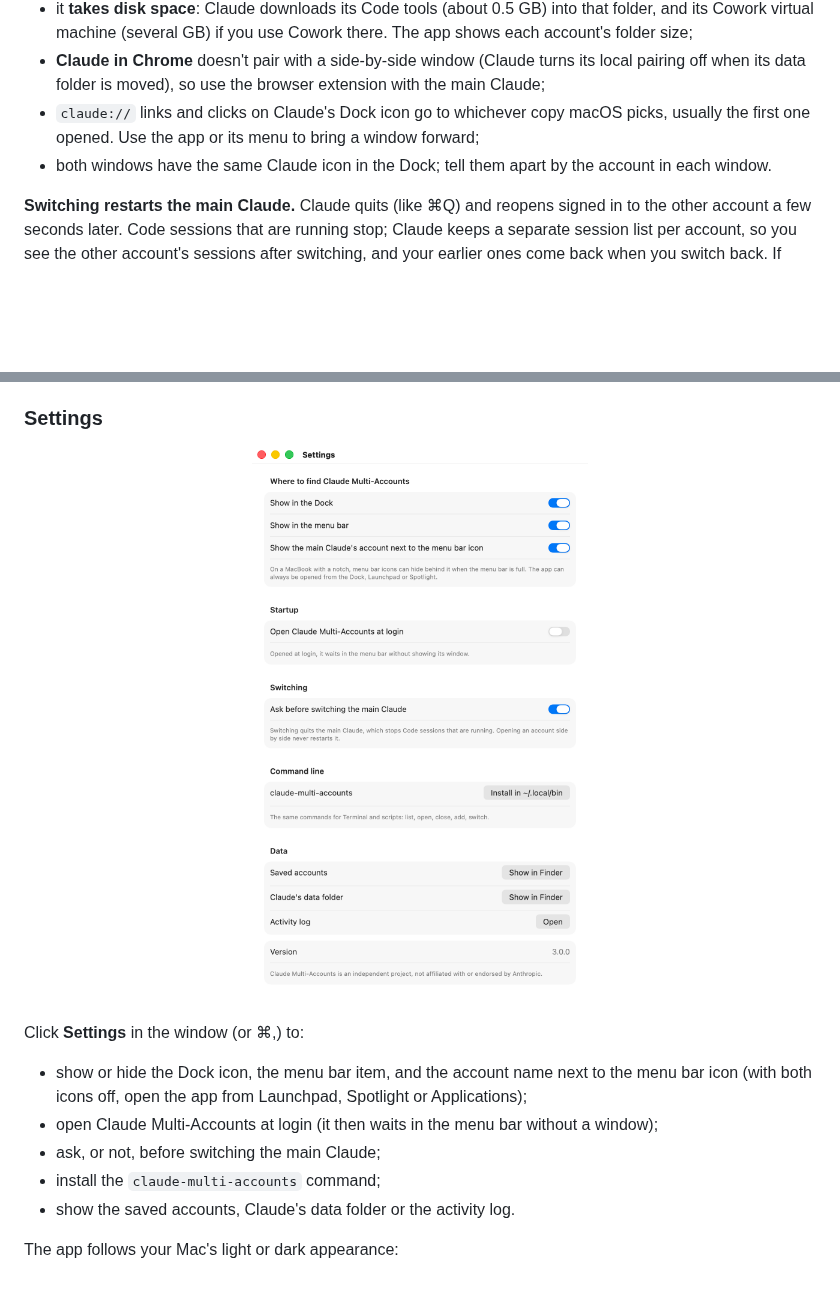
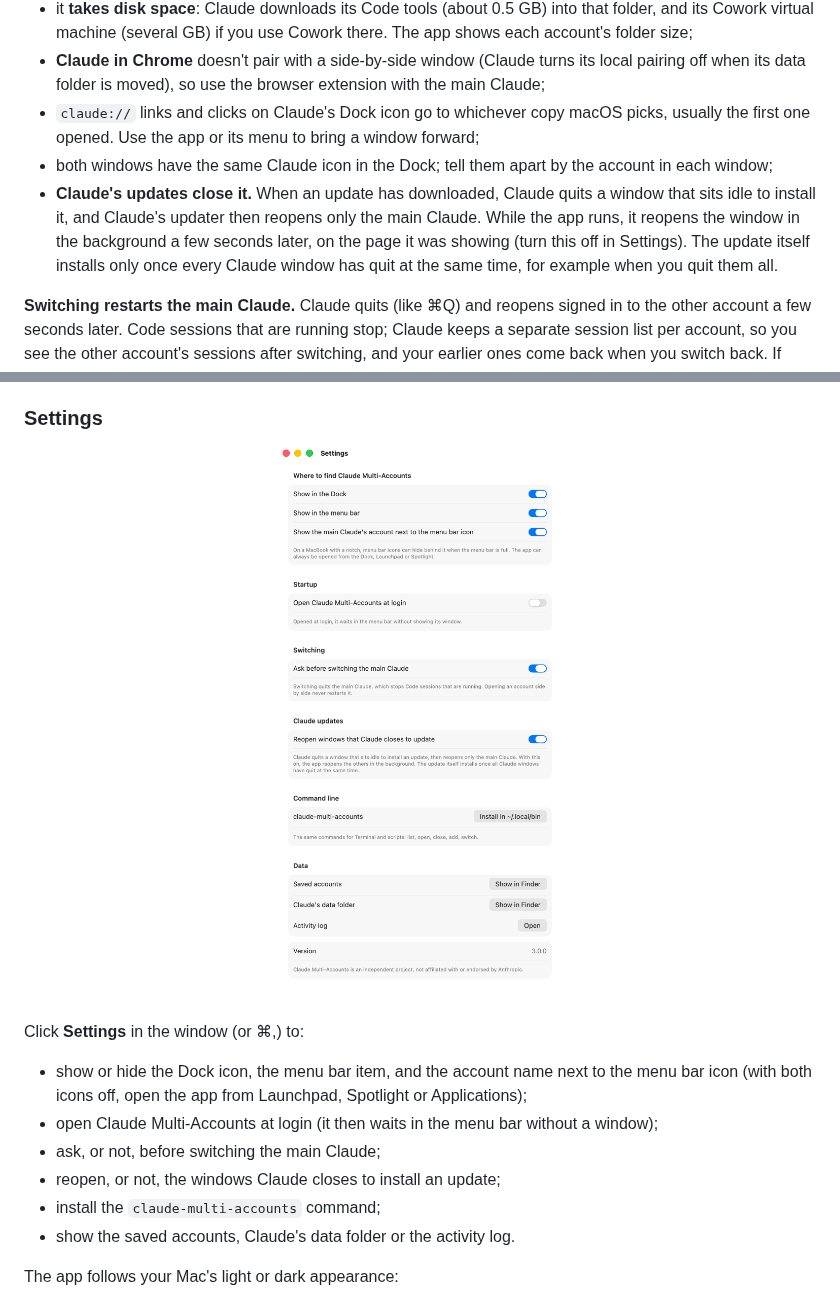
Before and after one commit to AI-Native-Lab/claude-multi-accounts, a Markdown page: README.md, 2 parts joined by grey strips. Rendered like a GitHub page; pictures changed too: docs/screenshots/settings.png; blank space fills up the shorter version.

```diff
--- a/README.md
+++ b/README.md
@@ -46,7 +46,8 @@
 - it **takes disk space**: Claude downloads its Code tools (about 0.5 GB) into that folder, and its Cowork virtual machine (several GB) if you use Cowork there. The app shows each account's folder size;
 - **Claude in Chrome** doesn't pair with a side-by-side window (Claude turns its local pairing off when its data folder is moved), so use the browser extension with the main Claude;
 - `claude://` links and clicks on Claude's Dock icon go to whichever copy macOS picks, usually the first one opened. Use the app or its menu to bring a window forward;
-- both windows have the same Claude icon in the Dock; tell them apart by the account in each window.
+- both windows have the same Claude icon in the Dock; tell them apart by the account in each window;
+- **Claude's updates close it.** When an update has downloaded, Claude quits a window that sits idle to install it, and Claude's updater then reopens only the main Claude. While the app runs, it reopens the window in the background a few seconds later, on the page it was showing (turn this off in Settings). The update itself installs only once every Claude window has quit at the same time, for example when you quit them all.
 
 **Switching restarts the main Claude.** Claude quits (like ⌘Q) and reopens signed in to the other account a few seconds later. Code sessions that are running stop; Claude keeps a separate session list per account, so you see the other account's sessions after switching, and your earlier ones come back when you switch back. If Claude asks to confirm quitting, confirm. If it won't quit, nothing changes.
 
@@ -179,6 +180,7 @@ Click **Settings** in the window (or ⌘,) to:
 - show or hide the Dock icon, the menu bar item, and the account name next to the menu bar icon (with both icons off, open the app from Launchpad, Spotlight or Applications);
 - open Claude Multi-Accounts at login (it then waits in the menu bar without a window);
 - ask, or not, before switching the main Claude;
+- reopen, or not, the windows Claude closes to install an update;
 - install the `claude-multi-accounts` command;
 - show the saved accounts, Claude's data folder or the activity log.
 
```
Also changed, not shown: docs/how-it-works.md (+12 -0 lines), macos/README.md (+1 -1 lines), 10 other files.
